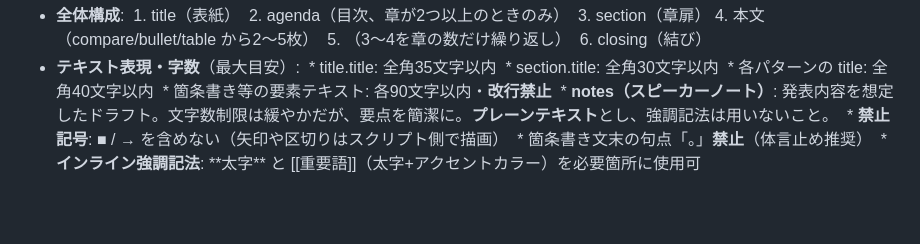
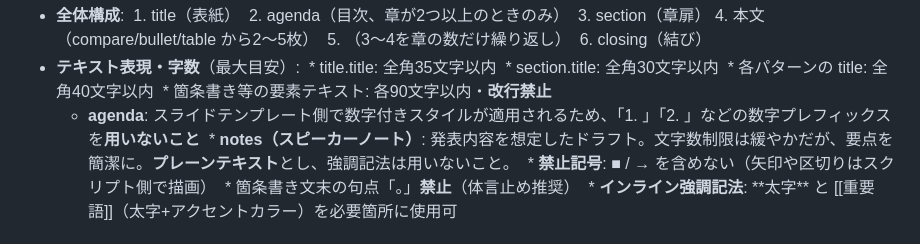
Before and after one commit to falcon-tech/google-slide-generator, a Markdown page: prompt.md, the part around the change. Drawn GitHub-style; blank space fills up the shorter version.

Commit message:
modify: スライドテンプレート(agenda)に関する新しい指示を追加

```diff
--- a/prompt.md
+++ b/prompt.md
@@ -63,6 +63,7 @@
   * section.title: 全角30文字以内
   * 各パターンの title: 全角40文字以内
   * 箇条書き等の要素テキスト: 各90文字以内・**改行禁止**
+  * **agenda**: スライドテンプレート側で数字付きスタイルが適用されるため、「1. 」「2. 」などの数字プレフィックスを**用いないこと**
   * **notes（スピーカーノート）**: 発表内容を想定したドラフト。文字数制限は緩やかだが、要点を簡潔に。**プレーンテキスト**とし、強調記法は用いないこと。
   * **禁止記号**: ■ / → を含めない（矢印や区切りはスクリプト側で描画）
   * 箇条書き文末の句点「。」**禁止**（体言止め推奨）
```
